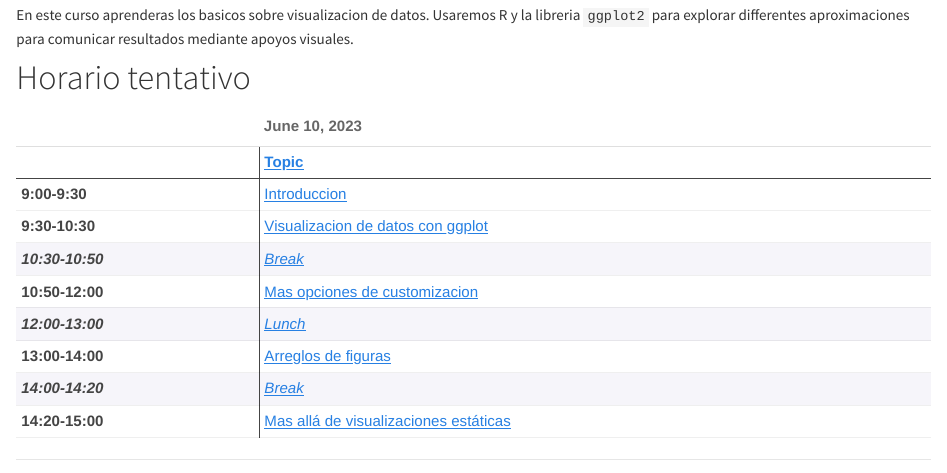
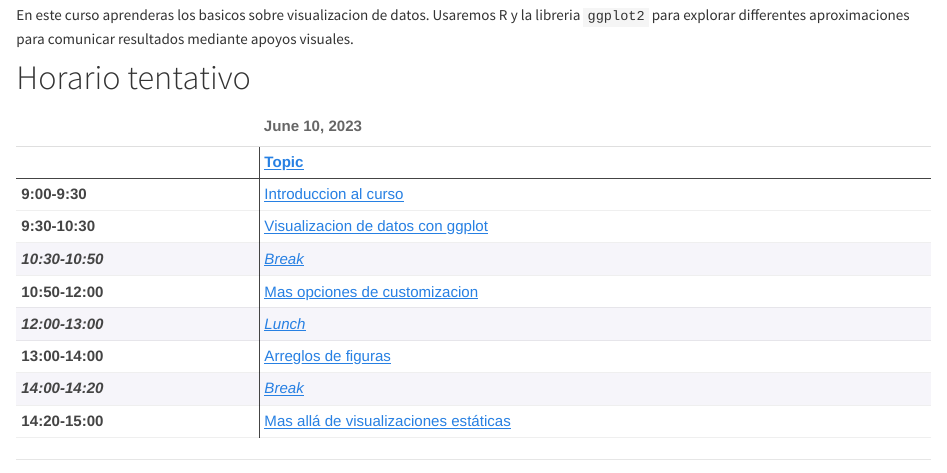
Before and after one commit to spablotemporal/DataViz-workshop, an R Markdown document (ES/index.Rmd): the page in a window 1100 px wide, from 160 px down. The pictures show the output file ES/index.html that the author committed with the source, opened offline; library style sheets and scripts come from the installed R packages.

Commit message:
updated schedule

```diff
--- a/ES/index.Rmd
+++ b/ES/index.Rmd
@@ -22,7 +22,7 @@ En este curso aprenderas los basicos sobre visualizacion de datos. Usaremos R y
 data.frame(
   Time = c('', '9:00-9:30', '9:30-10:30', '10:30-10:50', '10:50-12:00', '12:00-13:00', '13:00-14:00', '14:00-14:20', '14:20-15:00'),
   D01 = cell_spec(
-    c('Topic', 'Introduccion', 'Visualizacion de datos con ggplot', 'Break', 'Mas opciones de customizacion', 'Lunch', 'Arreglos de figuras', 'Break', 'Mas allá de visualizaciones estáticas'), 'html',
+    c('Topic', 'Introduccion al curso', 'Visualizacion de datos con ggplot', 'Break', 'Mas opciones de customizacion', 'Lunch', 'Arreglos de figuras', 'Break', 'Mas allá de visualizaciones estáticas'), 'html',
     link = c('', '', '', 'coffeeBreak.html', '', 'Lunch.html', '', 'coffeeBreak.html', '')
   )
 ) %>%
```
Also changed, not shown: index.Rmd (+1 -1 lines), ES/index.html, index.html.
